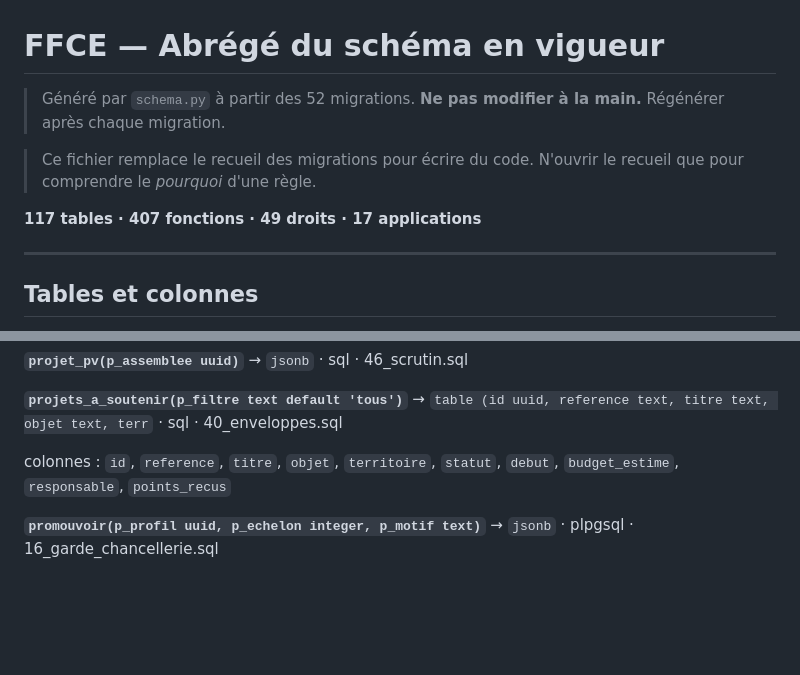
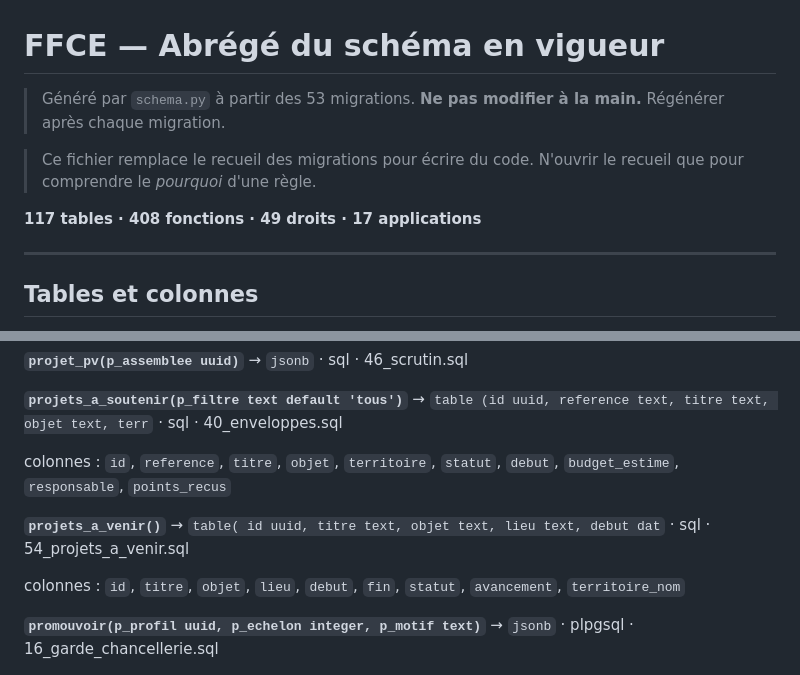
Before and after one commit to T19-TEC/FFCE-SI, a Markdown page: SCHEMA.md, 2 parts joined by grey strips. GitHub-like rendering; blank space fills up the shorter version.

Commit message:
Abrégés régénérés automatiquement

```diff
--- a/SCHEMA.md
+++ b/SCHEMA.md
@@ -1,10 +1,10 @@
 # FFCE — Abrégé du schéma en vigueur
 
-> Généré par `schema.py` à partir des 52 migrations. **Ne pas modifier à la main.** Régénérer après chaque migration.
+> Généré par `schema.py` à partir des 53 migrations. **Ne pas modifier à la main.** Régénérer après chaque migration.
 
 > Ce fichier remplace le recueil des migrations pour écrire du code. N'ouvrir le recueil que pour comprendre le *pourquoi* d'une règle.
 
-**117 tables · 407 fonctions · 49 droits · 17 applications**
+**117 tables · 408 fonctions · 49 droits · 17 applications**
 
 ---
 
@@ -980,6 +980,10 @@ Une fonction redéfinie plusieurs fois n'apparaît qu'une : la version en vigueu
 
   colonnes : `id`, `reference`, `titre`, `objet`, `territoire`, `statut`, `debut`, `budget_estime`, `responsable`, `points_recus`
 
+**`projets_a_venir()`** → `table( id uuid, titre text, objet text, lieu text, debut dat` · sql · 54_projets_a_venir.sql
+
+  colonnes : `id`, `titre`, `objet`, `lieu`, `debut`, `fin`, `statut`, `avancement`, `territoire_nom`
+
 **`promouvoir(p_profil uuid, p_echelon integer, p_motif text)`** → `jsonb` · plpgsql · 16_garde_chancellerie.sql
 
 **`prononcer_mesure(p_dossier uuid, p_type text, p_motif text, p_texte text default null, p_effet date default null, p_fin date default null, p_fichier text default null)`** → `jsonb` · plpgsql · 13_correctifs_progression.sql
```
